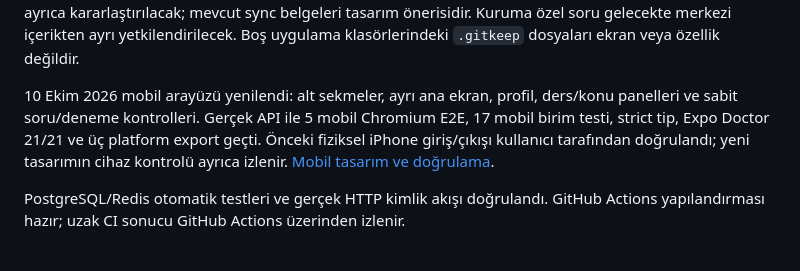
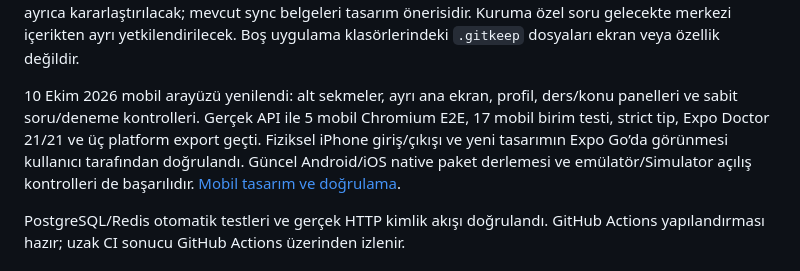
Before and after one commit to ninjaBlume/oggaq, a Markdown page: README.md, the part around the change. Rendered like a GitHub page.

Commit message:
docs: confirm redesigned iPhone app and native checks

```diff
--- a/README.md
+++ b/README.md
@@ -16,7 +16,7 @@ React 19/TypeScript yönetim paneli gerçek API'ye bağlıdır: cookie giriş/ç
 
 Süreli çok sorulu deneme, otomatik süre sonu, sabit soru sürümleri, atomik doğru/yanlış/boş/puan ve web ekranı eklendi. Expo iOS/Android istemcisi gerçek Bearer API ve SecureStore ile giriş, çalışma/geçmiş ve deneme akışlarını uygular. [Deneme motoru](docs/EXAMS.md), [mobil kurulum ve native doğrulama durumu](docs/MOBILE.md). Import, raporlar ve hesap silme/veri export akışları henüz geliştirilmedi. Çevrimdışı çalışma güncel [prompt.md](prompt.md) kapsamında ayrıca kararlaştırılacak; mevcut sync belgeleri tasarım önerisidir. Kuruma özel soru gelecekte merkezi içerikten ayrı yetkilendirilecek. Boş uygulama klasörlerindeki `.gitkeep` dosyaları ekran veya özellik değildir.
 
-10 Ekim 2026 mobil arayüzü yenilendi: alt sekmeler, ayrı ana ekran, profil, ders/konu panelleri ve sabit soru/deneme kontrolleri. Gerçek API ile 5 mobil Chromium E2E, 17 mobil birim testi, strict tip, Expo Doctor 21/21 ve üç platform export geçti. Önceki fiziksel iPhone giriş/çıkışı kullanıcı tarafından doğrulandı; yeni tasarımın cihaz kontrolü ayrıca izlenir. [Mobil tasarım ve doğrulama](docs/MOBILE.md).
+10 Ekim 2026 mobil arayüzü yenilendi: alt sekmeler, ayrı ana ekran, profil, ders/konu panelleri ve sabit soru/deneme kontrolleri. Gerçek API ile 5 mobil Chromium E2E, 17 mobil birim testi, strict tip, Expo Doctor 21/21 ve üç platform export geçti. Fiziksel iPhone giriş/çıkışı ve yeni tasarımın Expo Go’da görünmesi kullanıcı tarafından doğrulandı. Güncel Android/iOS native paket derlemesi ve emülatör/Simulator açılış kontrolleri de başarılıdır. [Mobil tasarım ve doğrulama](docs/MOBILE.md).
 
 PostgreSQL/Redis otomatik testleri ve gerçek HTTP kimlik akışı doğrulandı. GitHub Actions yapılandırması hazır; uzak CI sonucu GitHub Actions üzerinden izlenir.
 
```
Also changed, not shown: docs/MOBILE.md (+2 -2 lines).
